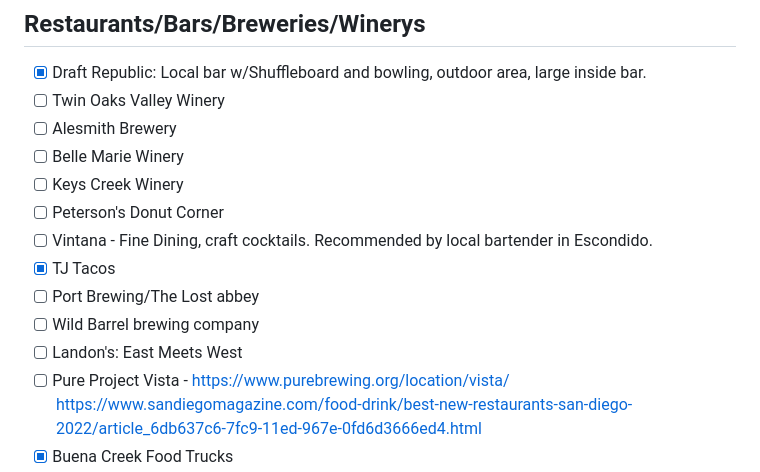
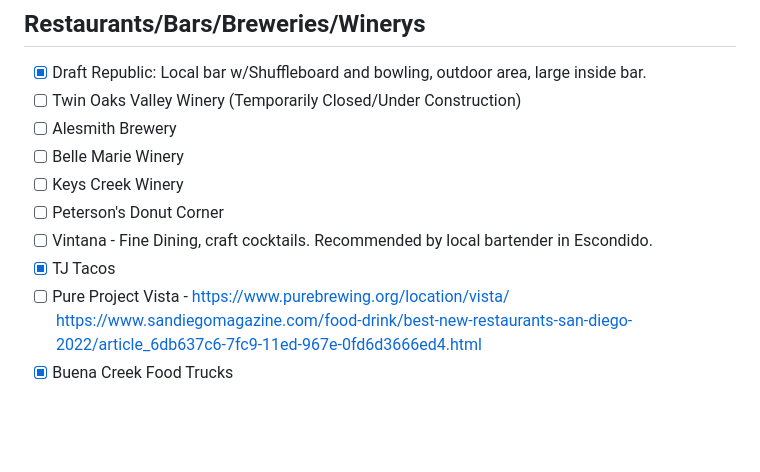
Before and after one commit to dave92082/san-diego, a Markdown page: Restaurants.md, the part around the change. GitHub-like rendering; blank space fills up the shorter version.

Commit message:
Revise restaurant list with updated statuses
Updated status of Twin Oaks Valley Winery and removed closed locations.

```diff
--- a/Restaurants.md
+++ b/Restaurants.md
@@ -1,16 +1,13 @@
 ## Restaurants/Bars/Breweries/Winerys
 
 - [x] Draft Republic: Local bar w/Shuffleboard and bowling, outdoor area, large inside bar.
-- [ ] Twin Oaks Valley Winery
+- [ ] Twin Oaks Valley Winery (Temporarily Closed/Under Construction)
 - [ ] Alesmith Brewery
 - [ ] Belle Marie Winery
 - [ ] Keys Creek Winery
 - [ ] Peterson's Donut Corner
 - [ ] Vintana - Fine Dining, craft cocktails. Recommended by local bartender in Escondido.
 - [x] TJ Tacos
-- [ ] Port Brewing/The Lost abbey
-- [ ] Wild Barrel brewing company
-- [ ] Landon's: East Meets West
 - [ ] Pure Project Vista - https://www.purebrewing.org/location/vista/
 [https://www.sandiegomagazine.com/food-drink/best-new-restaurants-san-diego-2022/article_6db637c6-7fc9-11ed-967e-0fd6d3666ed4.html](https://www.sandiegomagazine.com/food-drink/best-new-restaurants-san-diego-2022/article_6db637c6-7fc9-11ed-967e-0fd6d3666ed4.html)
 - [x] Buena Creek Food Trucks
```
